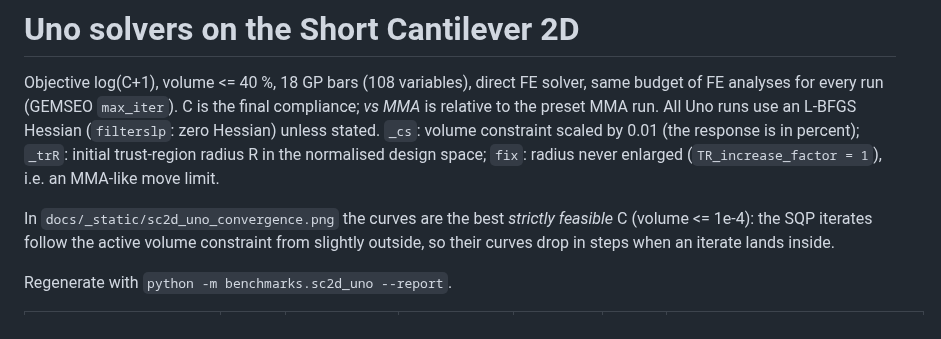
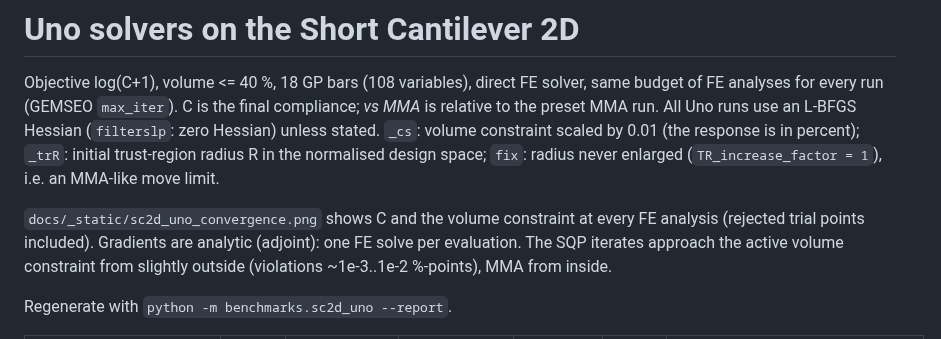
Before and after one commit to SimoneConiglio/generalized_geometry_projection, a Markdown page: benchmarks/sc2d_uno_results.md, the part around the change. Rendered like a GitHub page.

```diff
--- a/benchmarks/sc2d_uno_results.md
+++ b/benchmarks/sc2d_uno_results.md
@@ -8,9 +8,11 @@ constraint scaled by 0.01 (the response is in percent); `_trR`: initial
 trust-region radius R in the normalised design space; `fix`: radius never
 enlarged (`TR_increase_factor = 1`), i.e. an MMA-like move limit.
 
-In `docs/_static/sc2d_uno_convergence.png` the curves are the best *strictly feasible* C
-(volume <= 1e-4): the SQP iterates follow the active volume constraint from
-slightly outside, so their curves drop in steps when an iterate lands inside.
+`docs/_static/sc2d_uno_convergence.png` shows C and the volume constraint at
+every FE analysis (rejected trial points included). Gradients are analytic
+(adjoint): one FE solve per evaluation. The SQP iterates approach the active
+volume constraint from slightly outside (violations ~1e-3..1e-2 %-points),
+MMA from inside.
 
 Regenerate with `python -m benchmarks.sc2d_uno --report`.
 
```
Also changed, not shown: docs/_static/sc2d_uno_convergence.png, 1 other file.
